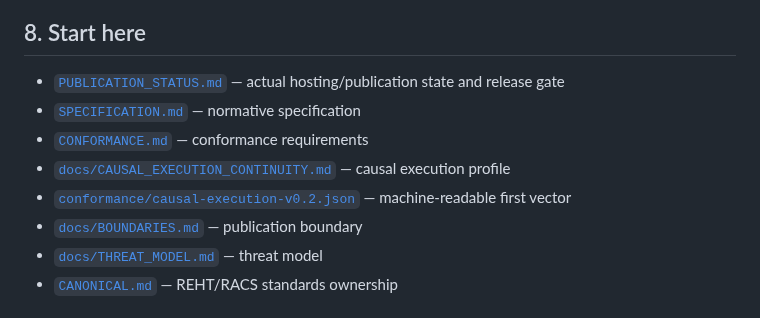
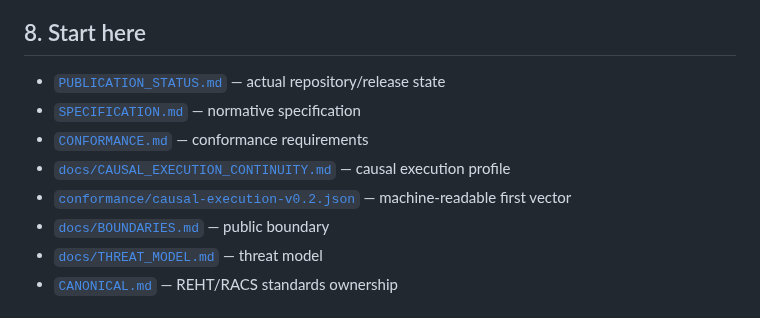
Before and after one commit to nsolland/reht-standard, a Markdown page: README.md, the part around one of its changes. GitHub-like rendering.

```diff
--- a/README.md
+++ b/README.md
@@ -154,12 +154,12 @@ They are not sufficient proof that a prior admissibility remains executable acro
 
 ## 8. Start here
 
-- [`PUBLICATION_STATUS.md`](PUBLICATION_STATUS.md) — actual hosting/publication state and release gate
+- [`PUBLICATION_STATUS.md`](PUBLICATION_STATUS.md) — actual repository/release state
 - [`SPECIFICATION.md`](SPECIFICATION.md) — normative specification
 - [`CONFORMANCE.md`](CONFORMANCE.md) — conformance requirements
 - [`docs/CAUSAL_EXECUTION_CONTINUITY.md`](docs/CAUSAL_EXECUTION_CONTINUITY.md) — causal execution profile
 - [`conformance/causal-execution-v0.2.json`](conformance/causal-execution-v0.2.json) — machine-readable first vector
-- [`docs/BOUNDARIES.md`](docs/BOUNDARIES.md) — publication boundary
+- [`docs/BOUNDARIES.md`](docs/BOUNDARIES.md) — public boundary
 - [`docs/THREAT_MODEL.md`](docs/THREAT_MODEL.md) — threat model
 - [`CANONICAL.md`](CANONICAL.md) — REHT/RACS standards ownership
 
```
Also changed, not shown: other parts of README.md (+13 -13 lines).
